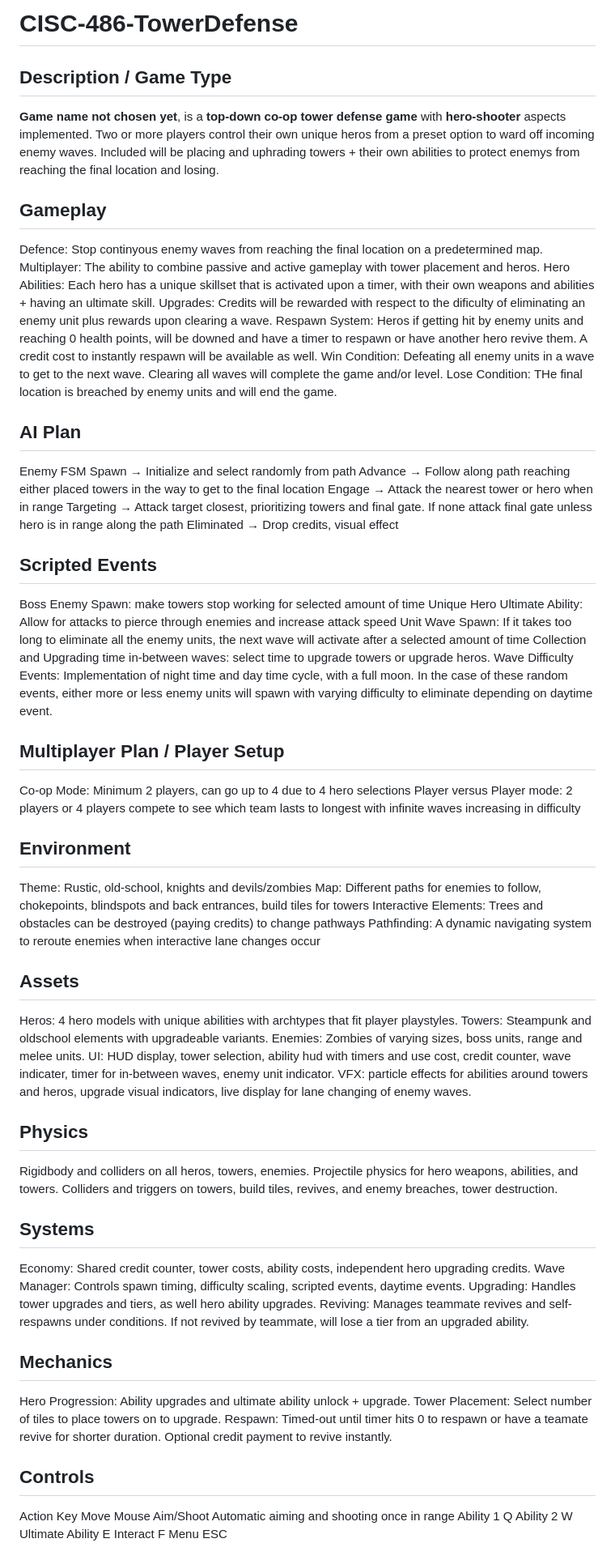
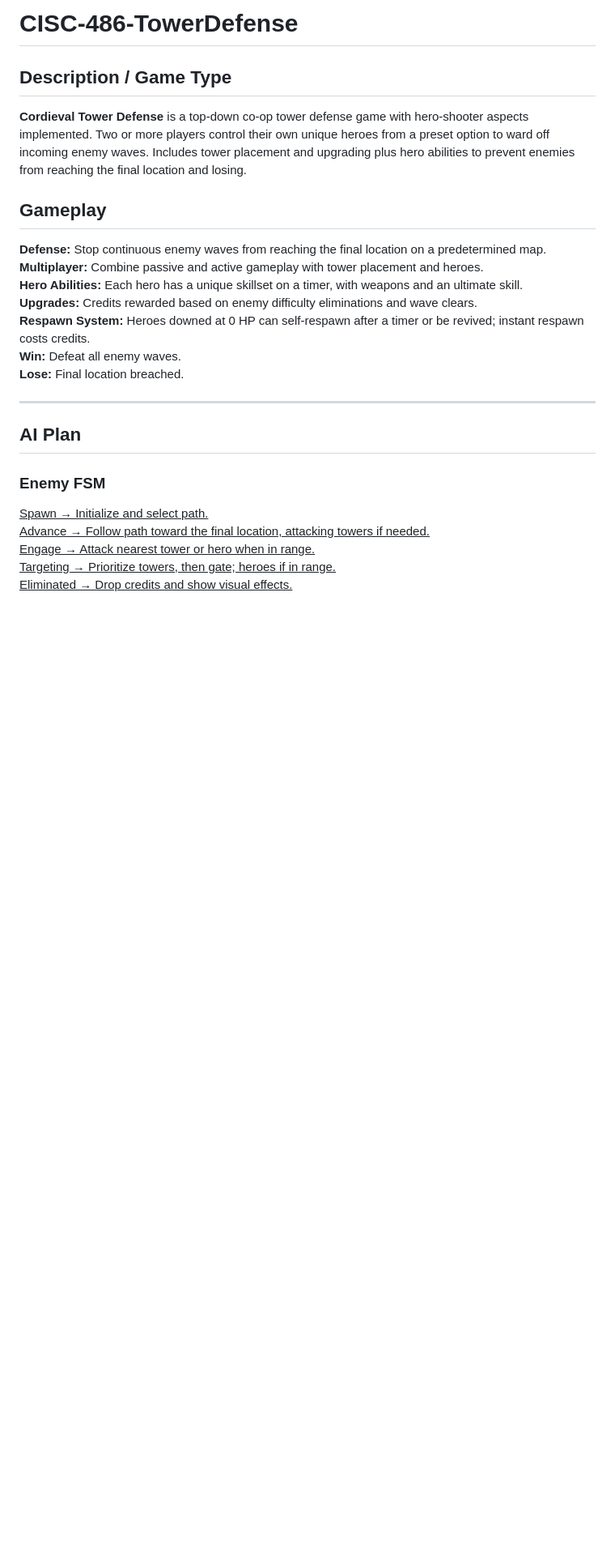
Before and after one commit to Atarusx/CISC-486-TowerDefense, a Markdown page: README.md, the part around one of its changes. Shown at 81% size. GitHub-like rendering; blank space fills up the shorter version.

```diff
--- a/README.md
+++ b/README.md
@@ -1,74 +1,29 @@
-# CISC-486-TowerDefense
+# **CISC-486-TowerDefense**
 
-## Description / Game Type
-**Game name not chosen yet**, is a **top-down co-op tower defense game** with **hero-shooter** aspects implemented. Two or more players control their own unique heros from a preset option to ward off incoming enemy waves. Included will be placing and uphrading towers + their own abilities to protect enemys from reaching the final location and losing.
-
-## Gameplay
-Defence: Stop continyous enemy waves from reaching the final location on a predetermined map.
-Multiplayer: The ability to combine passive and active gameplay with tower placement and heros.
-Hero Abilities: Each hero has a unique skillset that is activated upon a timer, with their own weapons and abilities + having an ultimate skill.
-Upgrades: Credits will be rewarded with respect to the dificulty of eliminating an enemy unit plus rewards upon clearing a wave.
-Respawn System: Heros if getting hit by enemy units and reaching 0 health points, will be downed and have a timer to respawn or have another hero revive them. A credit cost to instantly respawn will be available as well.
-Win Condition: Defeating all enemy units in a wave to get to the next wave. Clearing all waves will complete the game and/or level.
-Lose Condition: THe final location is breached by enemy units and will end the game.
-
-## AI Plan
-Enemy FSM
-Spawn → Initialize and select randomly from path
-Advance → Follow along path reaching either placed towers in the way to get to the final location
-Engage → Attack the nearest tower or hero when in range
-Targeting → Attack target closest, prioritizing towers and final gate. If none attack final gate unless hero is in range along the path
-Eliminated → Drop credits, visual effect
-
-## Scripted Events
-Boss Enemy Spawn: make towers stop working for selected amount of time
-Unique Hero Ultimate Ability: Allow for attacks to pierce through enemies and increase attack speed
-Unit Wave Spawn: If it takes too long to eliminate all the enemy units, the next wave will activate after a selected amount of time
-Collection and Upgrading time in-between waves: select time to upgrade towers or upgrade heros.
-Wave Difficulty Events: Implementation of night time and day time cycle, with a full moon. In the case of these random events, either more or less enemy units will spawn with varying difficulty to eliminate depending on daytime event.
+## **Description / Game Type**
+**Cordieval Tower Defense** is a top-down co-op tower defense game with hero-shooter aspects implemented.
+Two or more players control their own unique heroes from a preset option to ward off incoming enemy waves. Includes tower placement and upgrading plus hero abilities to prevent enemies from reaching the final location and losing.
 
 
-## Multiplayer Plan / Player Setup
-Co-op Mode: Minimum 2 players, can go up to 4 due to 4 hero selections
-Player versus Player mode: 2 players or 4 players compete to see which team lasts to longest with infinite waves increasing in difficulty
 
-## Environment
-Theme: Rustic, old-school, knights and devils/zombies
-Map: Different paths for enemies to follow, chokepoints, blindspots and back entrances, build tiles for towers
-Interactive Elements: Trees and obstacles can be destroyed (paying credits) to change pathways
-Pathfinding: A dynamic navigating system to reroute enemies when interactive lane changes occur
+## **Gameplay**
+**Defense:** Stop continuous enemy waves from reaching the final location on a predetermined map.
+**Multiplayer:** Combine passive and active gameplay with tower placement and heroes.
+**Hero Abilities:** Each hero has a unique skillset on a timer, with weapons and an ultimate skill.
+**Upgrades:** Credits rewarded based on enemy difficulty eliminations and wave clears.
+**Respawn System:** Heroes downed at 0 HP can self-respawn after a timer or be revived; instant respawn costs credits.
+**Win:** Defeat all enemy waves.
+**Lose:** Final location breached.
 
-## Assets
-Heros: 4 hero models with unique abilities with archtypes that fit player playstyles.
-Towers: Steampunk and oldschool elements with upgradeable variants.
-Enemies: Zombies of varying sizes, boss units, range and melee units.
-UI: HUD display, tower selection, ability hud with timers and use cost, credit counter, wave indicater, timer for in-between waves, enemy unit indicator.
-VFX: particle effects for abilities around towers and heros, upgrade visual indicators, live display for lane changing of enemy waves.
+---
 
-## Physics
-Rigidbody and colliders on all heros, towers, enemies.
-Projectile physics for hero weapons, abilities, and towers.
-Colliders and triggers on towers, build tiles, revives, and enemy breaches, tower destruction.
-
-## Systems
-Economy: Shared credit counter, tower costs, ability costs, independent hero upgrading credits.
-Wave Manager: Controls spawn timing, difficulty scaling, scripted events, daytime events.
-Upgrading: Handles tower upgrades and tiers, as well hero ability upgrades.
-Reviving: Manages teammate revives and self-respawns under conditions. If not revived by teammate, will lose a tier from an upgraded ability.
-
-## Mechanics
-Hero Progression: Ability upgrades and ultimate ability unlock + upgrade.
-Tower Placement: Select number of tiles to place towers on to upgrade.
-Respawn: Timed-out until timer hits 0 to respawn or have a teamate revive for shorter duration. Optional credit payment to revive instantly.
+## **AI Plan**
+### **Enemy FSM**
+<ins>Spawn → Initialize and select path.</ins>
+<ins>Advance → Follow path toward the final location, attacking towers if needed.</ins>
+<ins>Engage → Attack nearest tower or hero when in range.</ins>
+<ins>Targeting → Prioritize towers, then gate; heroes if in range.</ins>
+<ins>Eliminated → Drop credits and show visual effects.</ins>
 
 
-## Controls
-Action            Key
-Move              Mouse
-Aim/Shoot         Automatic aiming and shooting once in range
-Ability 1         Q
-Ability 2         W
-Ultimate Ability  E
-Interact          F
-Menu              ESC
 
```
Also changed, not shown: other parts of README.md (+75 -2 lines).
